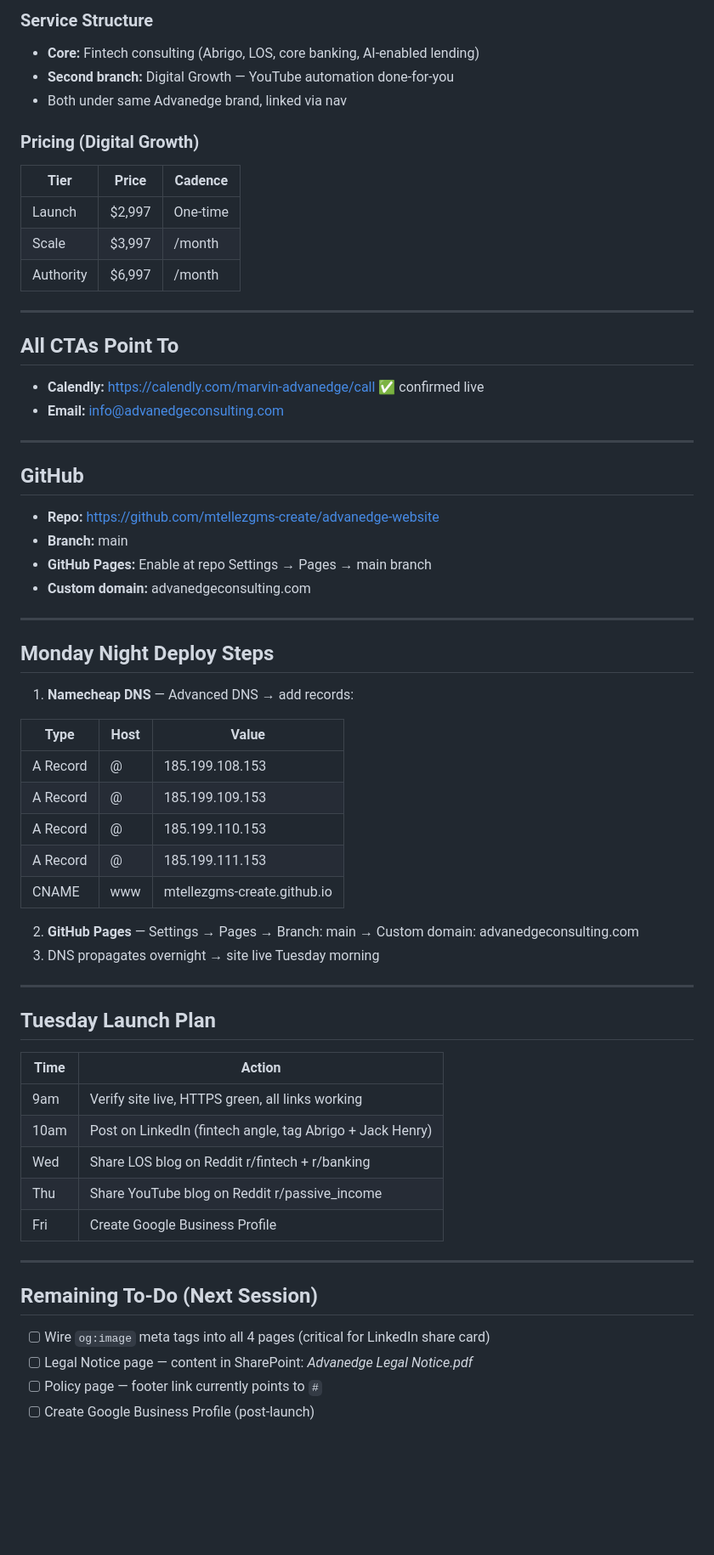
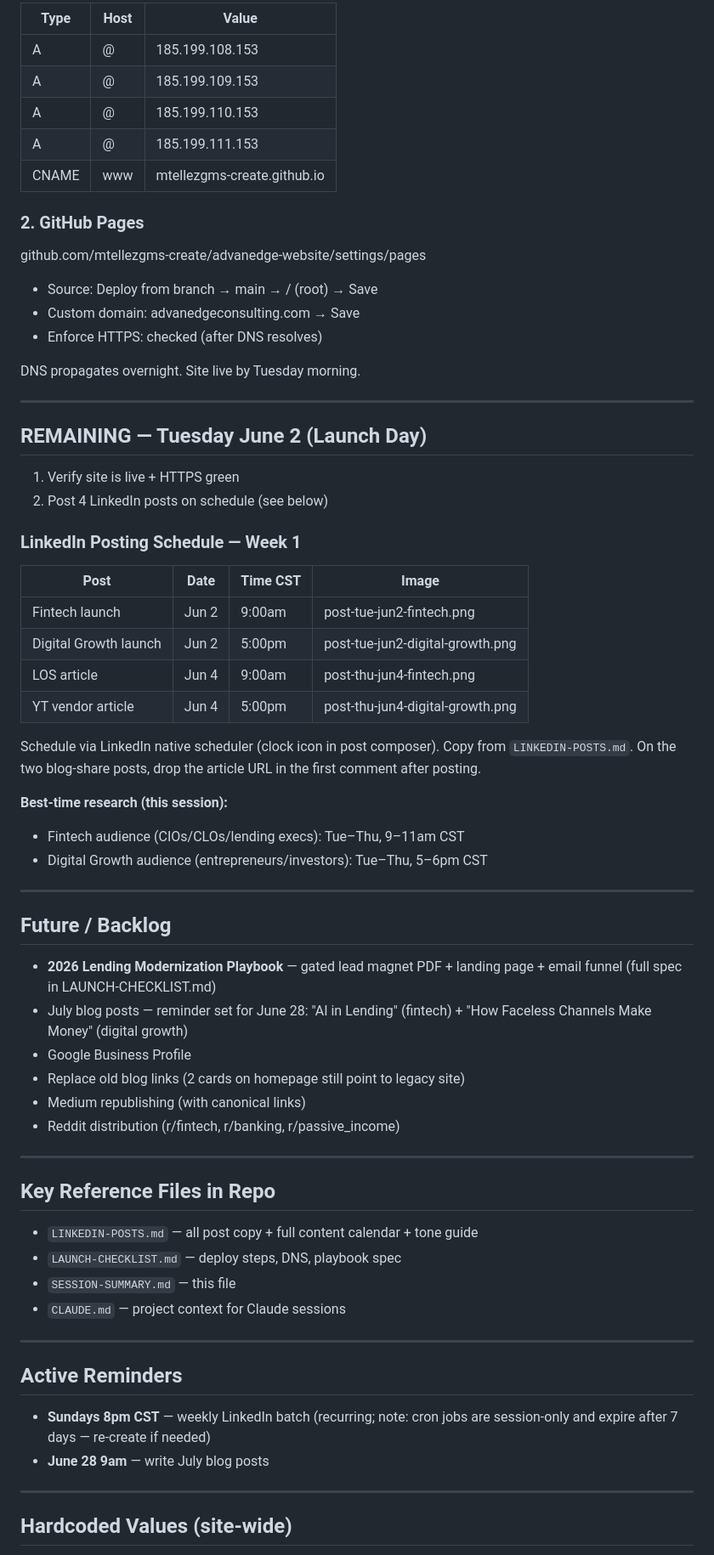
Before and after one commit to mtellezgms-create/advanedge-website, a Markdown page: SESSION-SUMMARY.md, the part around one of its changes. Shown at 85% size. GitHub-like rendering; blank space fills up the shorter version.

```diff
--- a/SESSION-SUMMARY.md
+++ b/SESSION-SUMMARY.md
@@ -67,62 +60,71 @@ advanedgeconsulting.com/blog/youtube-automation-why-you-need-a-vendor.html
 
-### Service Structure
-- **Core:** Fintech consulting (Abrigo, LOS, core banking, AI-enabled lending)
-- **Second branch:** Digital Growth — YouTube automation done-for-you
-- Both under same Advanedge brand, linked via nav
+| Type | Host | Value |
+|------|------|-------|
+| A | @ | 185.199.108.153 |
+| A | @ | 185.199.109.153 |
+| A | @ | 185.199.110.153 |
+| A | @ | 185.199.111.153 |
+| CNAME | www | mtellezgms-create.github.io |
 
-### Pricing (Digital Growth)
-| Tier | Price | Cadence |
-|------|-------|---------|
-| Launch | $2,997 | One-time |
-| Scale | $3,997 | /month |
-| Authority | $6,997 | /month |
+### 2. GitHub Pages
+github.com/mtellezgms-create/advanedge-website/settings/pages
+- Source: Deploy from branch → main → / (root) → Save
+- Custom domain: advanedgeconsulting.com → Save
+- Enforce HTTPS: checked (after DNS resolves)
+
+DNS propagates overnight. Site live by Tuesday morning.
 
 ---
 
-## All CTAs Point To
-- **Calendly:** https://calendly.com/marvin-advanedge/call ✅ confirmed live
-- **Email:** info@advanedgeconsulting.com
+## REMAINING — Tuesday June 2 (Launch Day)
+
+1. Verify site is live + HTTPS green
+2. Post 4 LinkedIn posts on schedule (see below)
+
+### LinkedIn Posting Schedule — Week 1
+
+| Post | Date | Time CST | Image |
+|------|------|----------|-------|
+| Fintech launch | Jun 2 | 9:00am | post-tue-jun2-fintech.png |
+| Digital Growth launch | Jun 2 | 5:00pm | post-tue-jun2-digital-growth.png |
+| LOS article | Jun 4 | 9:00am | post-thu-jun4-fintech.png |
+| YT vendor article | Jun 4 | 5:00pm | post-thu-jun4-digital-growth.png |
+
+Schedule via LinkedIn native scheduler (clock icon in post composer). Copy from `LINKEDIN-POSTS.md`.
+On the two blog-share posts, drop the article URL in the first comment after posting.
+
+**Best-time research (this session):**
+- Fintech audience (CIOs/CLOs/lending execs): Tue–Thu, 9–11am CST
+- Digital Growth audience (entrepreneurs/investors): Tue–Thu, 5–6pm CST
 
 ---
 
-## GitHub
-- **Repo:** https://github.com/mtellezgms-create/advanedge-website
-- **Branch:** main
-- **GitHub Pages:** Enable at repo Settings → Pages → main branch
-- **Custom domain:** advanedgeconsulting.com
+## Future / Backlog
+
+- **2026 Lending Modernization Playbook** — gated lead magnet PDF + landing page + email funnel (full spec in LAUNCH-CHECKLIST.md)
+- July blog posts — reminder set for June 28: "AI in Lending" (fintech) + "How Faceless Channels Make Money" (digital growth)
+- Google Business Profile
+- Replace old blog links (2 cards on homepage still point to legacy site)
+- Medium republishing (with canonical links)
+- Reddit distribution (r/fintech, r/banking, r/passive_income)
 
 ---
 
-## Monday Night Deploy Steps
-1. **Namecheap DNS** — Advanced DNS → add records:
+## Key Reference Files in Repo
 
-| Type | Host | Value |
-|------|------|-------|
-| A Record | @ | 185.199.108.153 |
-| A Record | @ | 185.199.109.153 |
-| A Record | @ | 185.199.110.153 |
-| A Record | @ | 185.199.111.153 |
-| CNAME | www | mtellezgms-create.github.io |
-
-2. **GitHub Pages** — Settings → Pages → Branch: main → Custom domain: advanedgeconsulting.com
-3. DNS propagates overnight → site live Tuesday morning
+- `LINKEDIN-POSTS.md` — all post copy + full content calendar + tone guide
+- `LAUNCH-CHECKLIST.md` — deploy steps, DNS, playbook spec
+- `SESSION-SUMMARY.md` — this file
+- `CLAUDE.md` — project context for Claude sessions
 
 ---
 
-## Tuesday Launch Plan
-| Time | Action |
-|------|--------|
-| 9am | Verify site live, HTTPS green, all links working |
-| 10am | Post on LinkedIn (fintech angle, tag Abrigo + Jack Henry) |
-| Wed | Share LOS blog on Reddit r/fintech + r/banking |
-| Thu | Share YouTube blog on Reddit r/passive_income |
-| Fri | Create Google Business Profile |
+## Active Reminders
+
+- **Sundays 8pm CST** — weekly LinkedIn batch (recurring; note: cron jobs are session-only and expire after 7 days — re-create if needed)
+- **June 28 9am** — write July blog posts
 
 ---
 
-## Remaining To-Do (Next Session)
-- [ ] Wire `og:image` meta tags into all 4 pages (critical for LinkedIn share card)
-- [ ] Legal Notice page — content in SharePoint: *Advanedge Legal Notice.pdf*
-- [ ] Policy page — footer link currently points to `#`
-- [ ] Create Google Business Profile (post-launch)
+## Hardcoded Values (site-wide)
 
```
Also changed, not shown: other parts of SESSION-SUMMARY.md (+48 -71 lines).
